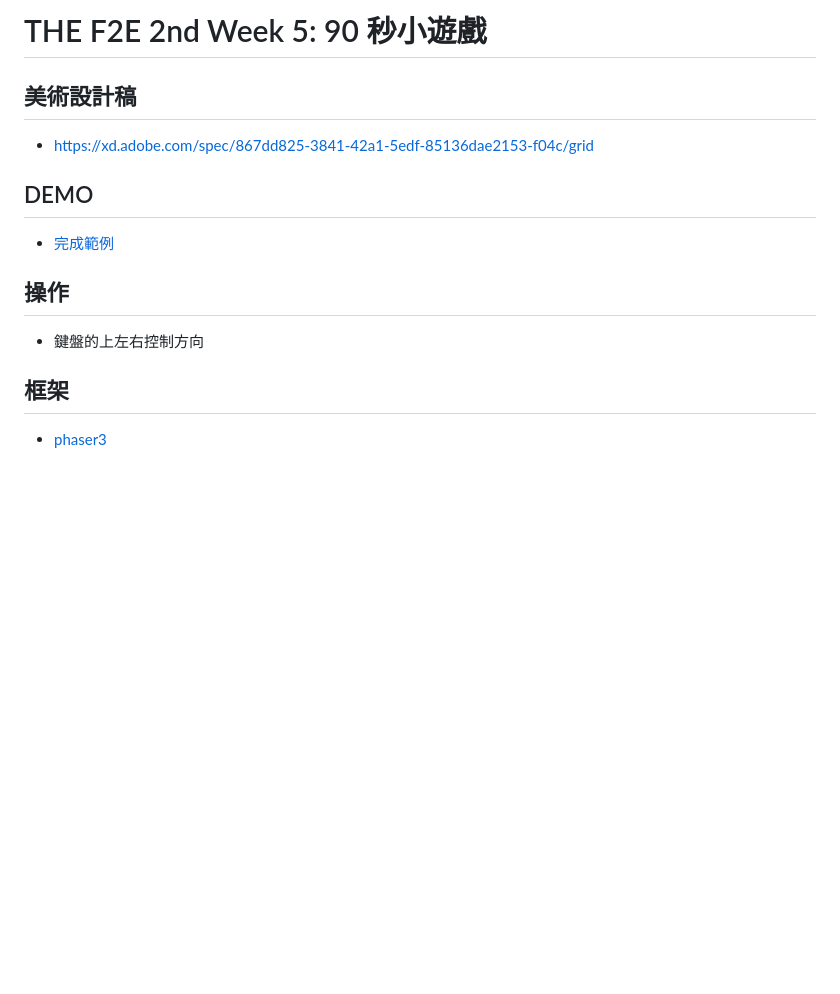
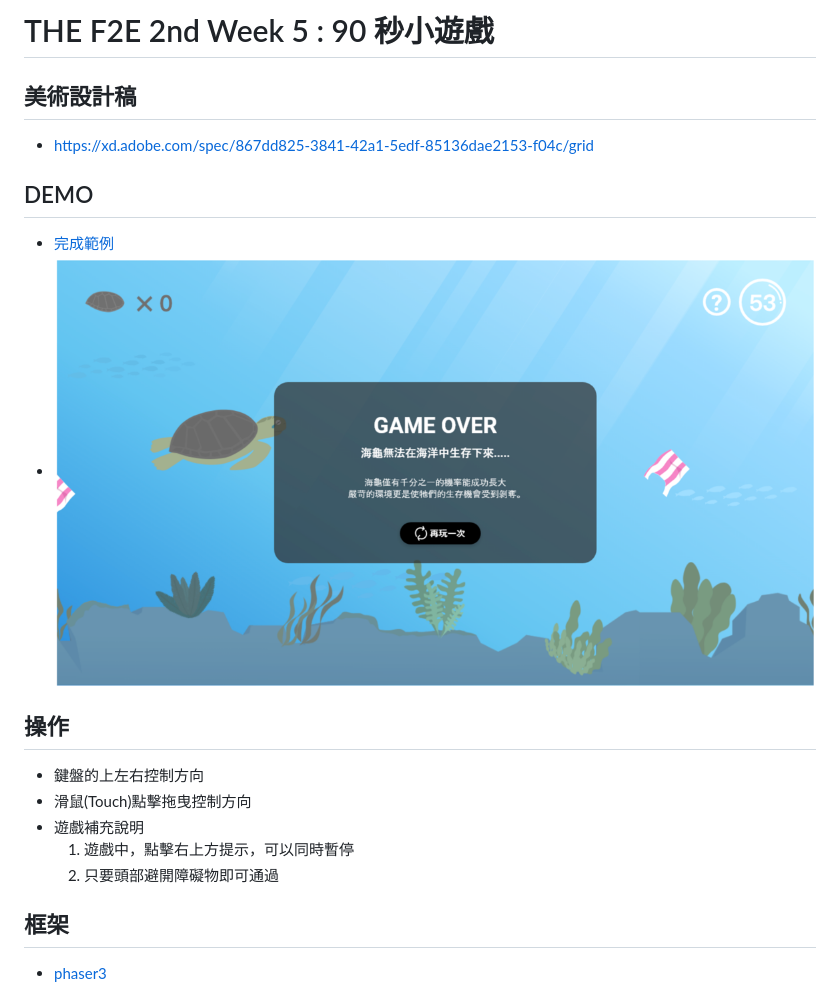
Before and after one commit to Guanwha/f2e2019-week5-90sgamesimple, a Markdown page: README.md, the part around the change. Rendered like a GitHub page; pictures changed too: readme/snapshot_1.png (added); blank space fills up the shorter version.

Commit message:
Upgrade readme.md

```diff
--- a/README.md
+++ b/README.md
@@ -1,13 +1,18 @@
-# THE F2E 2nd Week 5: 90 秒小遊戲
+# THE F2E 2nd Week 5 : 90 秒小遊戲
 
 ## 美術設計稿
 - https://xd.adobe.com/spec/867dd825-3841-42a1-5edf-85136dae2153-f04c/grid
 
 ## DEMO
  - [完成範例](https://guanwha.github.io/f2e2019-week5-90sgamesimple/)
+ - ![sparkles](readme/snapshot_1.png)
 
 ## 操作
  - 鍵盤的上左右控制方向
+ - 滑鼠(Touch)點擊拖曳控制方向
+ - 遊戲補充說明
+    1. 遊戲中，點擊右上方提示，可以同時暫停
+    2. 只要頭部避開障礙物即可通過
 
 ## 框架
  - [phaser3](https://phaser.io/)
```
